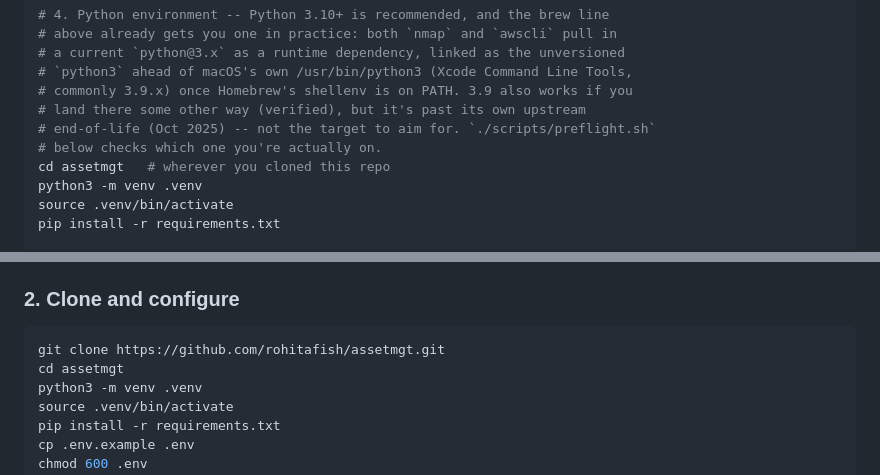
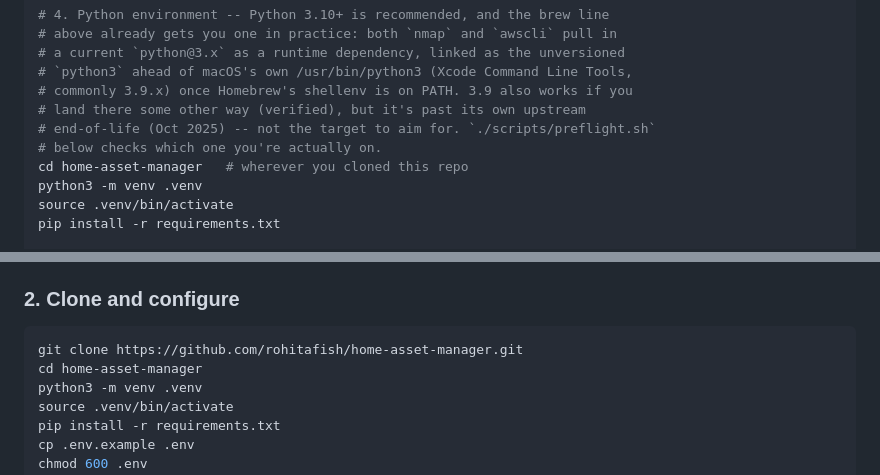
Before and after one commit to rohitafish/home-asset-manager, a Markdown page: README.md, 2 parts joined by grey strips. GitHub-like rendering.

````diff
--- a/README.md
+++ b/README.md
@@ -100,7 +100,7 @@ brew services start colima
 # land there some other way (verified), but it's past its own upstream
 # end-of-life (Oct 2025) -- not the target to aim for. `./scripts/preflight.sh`
 # below checks which one you're actually on.
-cd assetmgt   # wherever you cloned this repo
+cd home-asset-manager   # wherever you cloned this repo
 python3 -m venv .venv
 source .venv/bin/activate
 pip install -r requirements.txt
@@ -780,8 +780,8 @@ knowing before you're deep into this:
 ### 2. Clone and configure
 
 ```bash
-git clone https://github.com/rohitafish/assetmgt.git
-cd assetmgt
+git clone https://github.com/rohitafish/home-asset-manager.git
+cd home-asset-manager
 python3 -m venv .venv
 source .venv/bin/activate
 pip install -r requirements.txt
````
Also changed, not shown: AGENTS.md (+4 -1 lines).
